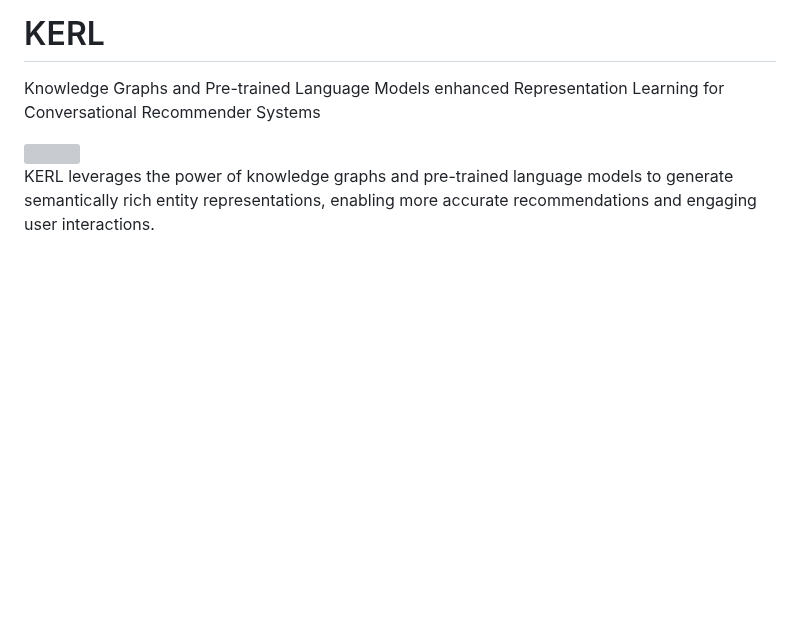
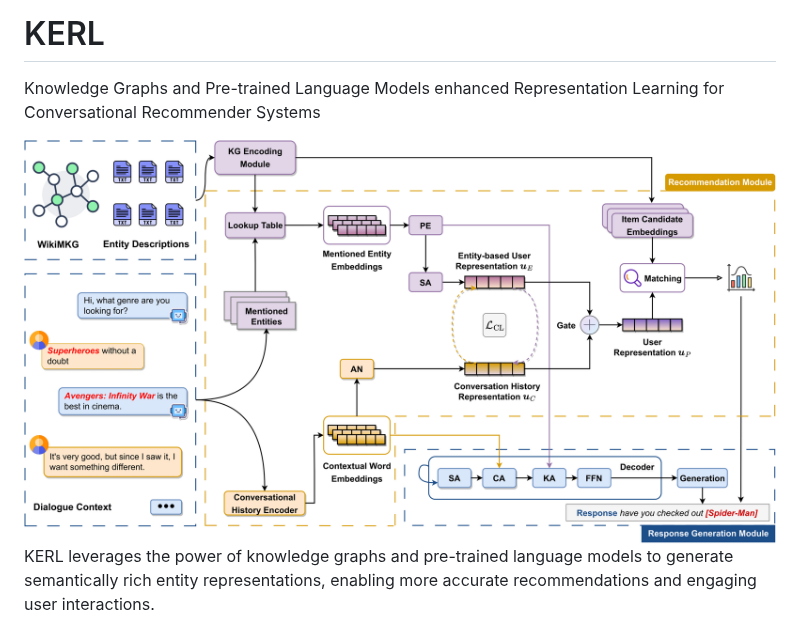
Before and after one commit to icedpanda/KERL, a Markdown page: README.md, the part around the change. Drawn GitHub-style; pictures changed too: assets/model_overview_v2-1.png (added); blank space fills up the shorter version; grey boxes are pictures that could not be loaded.

Commit message:
docs: copy from private repo

```diff
--- a/README.md
+++ b/README.md
@@ -2,7 +2,7 @@
 
 Knowledge Graphs and Pre-trained Language Models enhanced Representation Learning for Conversational Recommender Systems
 
-<img src="assets/model_overview_v2.pdf" width = "800" />
+<img src="assets/model_overview_v2-1.png" width = "1000" />
 
 KERL leverages the power of knowledge graphs and pre-trained language models to generate semantically rich entity representations, enabling more accurate recommendations and engaging user interactions.
 
```
Also changed, not shown: 1 other file.
